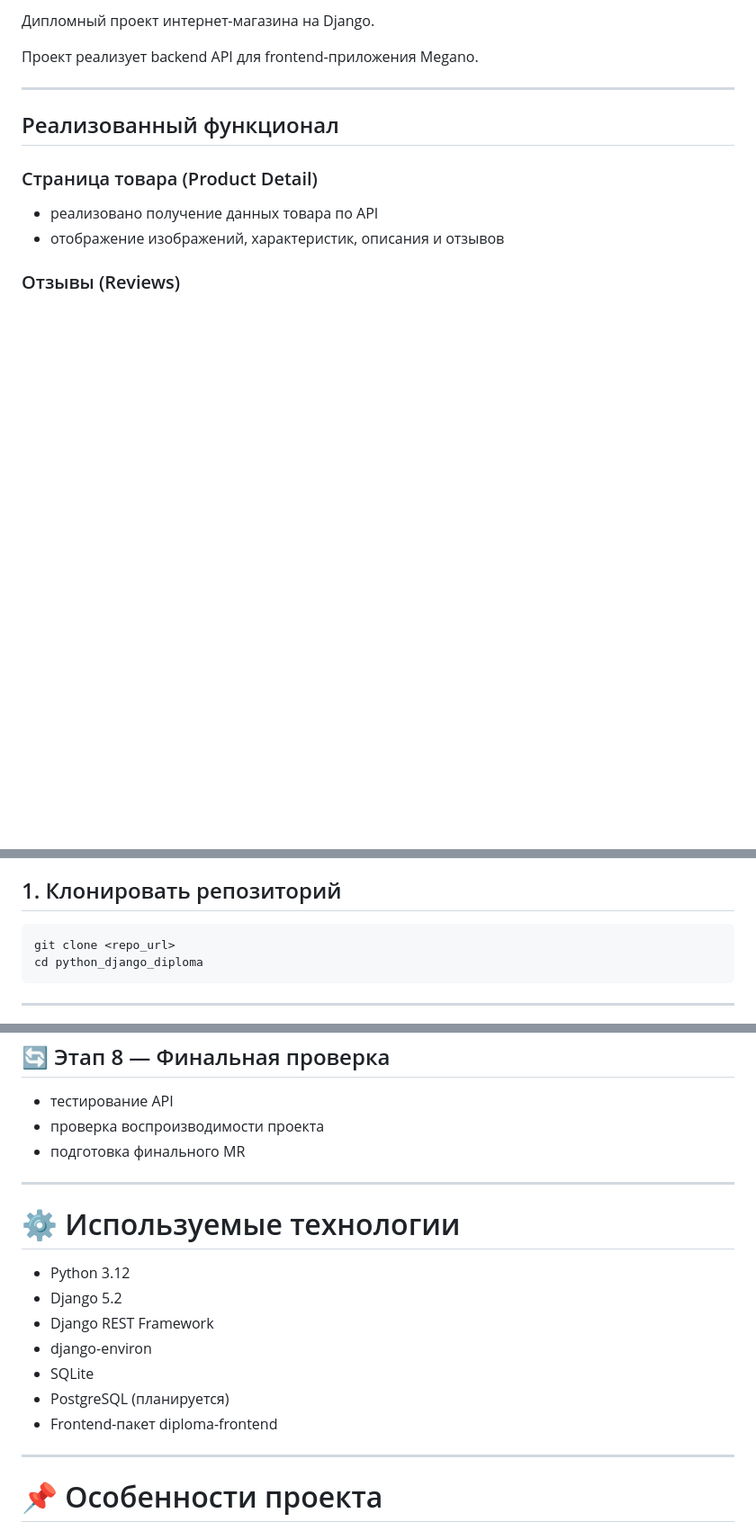
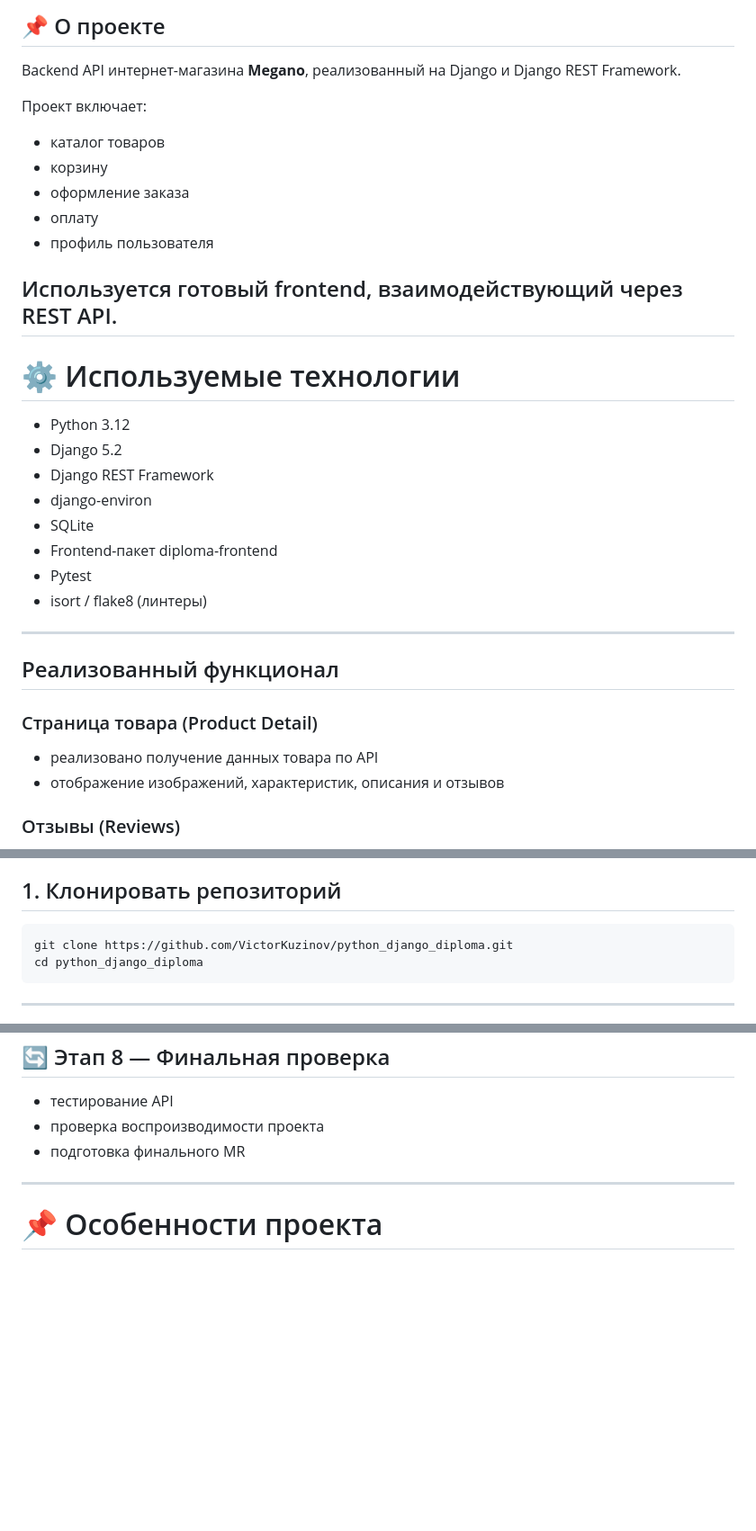
Before and after one commit to VictorKuzinov/python_django_diploma, a Markdown page: README.md, 3 parts joined by grey strips. Shown at 90% size. GitHub-like rendering; blank space fills up the shorter version.

````diff
--- a/README.md
+++ b/README.md
@@ -5,10 +7,30 @@
 
-Дипломный проект интернет-магазина на Django.
+## 📌 О проекте
 
-Проект реализует backend API для frontend-приложения Megano.
+Backend API интернет-магазина **Megano**, реализованный на Django и Django REST Framework.
 
------
+Проект включает:
+- каталог товаров
+- корзину
+- оформление заказа
+- оплату
+- профиль пользователя
 
+Используется готовый frontend, взаимодействующий через REST API.
+---------------------------------------------------------------------------
+
+# ⚙ Используемые технологии
+
+- Python 3.12
+- Django 5.2
+- Django REST Framework
+- django-environ
+- SQLite
+- Frontend-пакет diploma-frontend
+- Pytest
+- isort / flake8 (линтеры)
+
+---
 ## Реализованный функционал
 
 ### Страница товара (Product Detail)
@@ -106,7 +128,7 @@ Endpoint: `/api/banners`
 ## 1. Клонировать репозиторий
 
 ```bash
-git clone <repo_url>
+git clone https://github.com/VictorKuzinov/python_django_diploma.git
 cd python_django_diploma
 ```
 
@@ -505,18 +527,6 @@ GET  /api/orders/history
 
 ------------------------------------------------------------------------
 
-# ⚙ Используемые технологии
-
-- Python 3.12
-- Django 5.2
-- Django REST Framework
-- django-environ
-- SQLite
-- PostgreSQL (планируется)
-- Frontend-пакет diploma-frontend
-
-------------------------------------------------------------------------
-
 # 📌 Особенности проекта
 
 - REST API архитектура
````
Also changed, not shown: other parts of README.md (+2 -0 lines).
